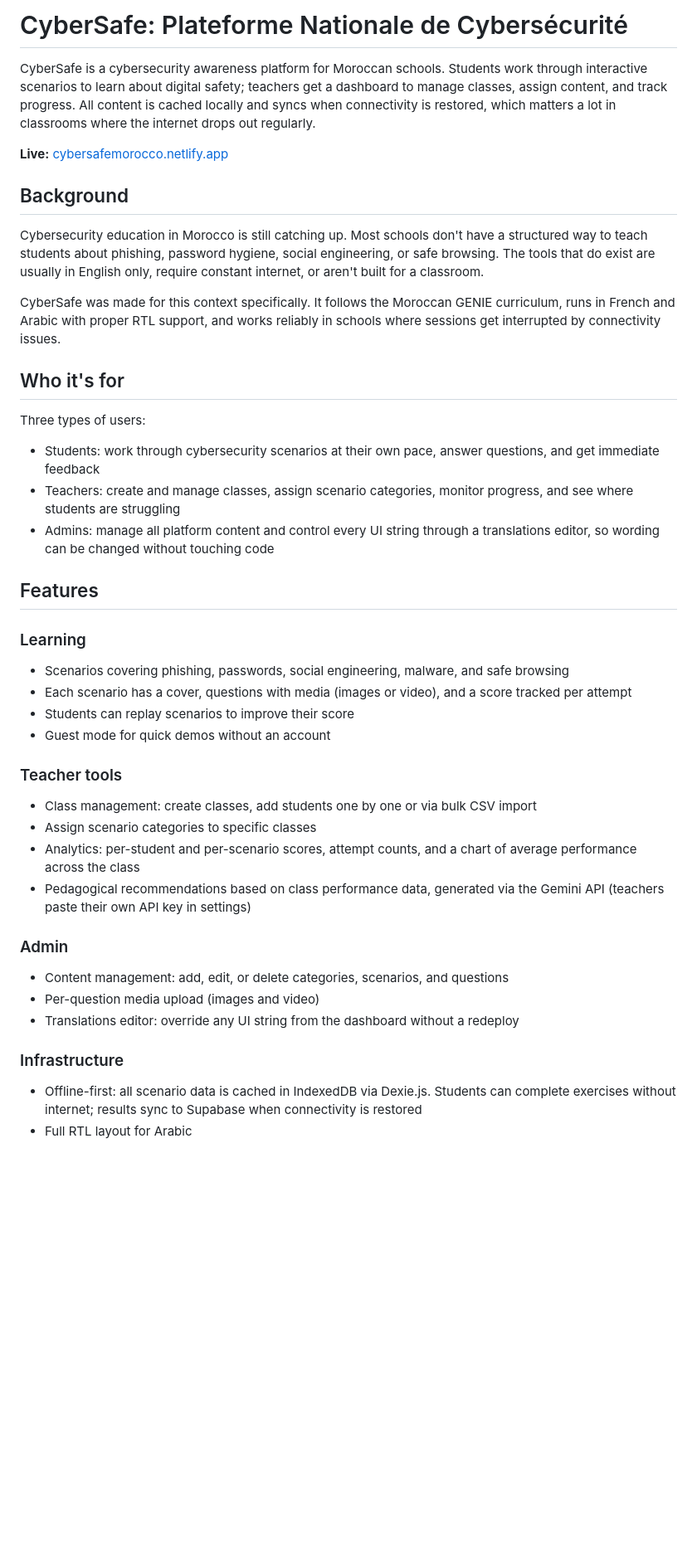
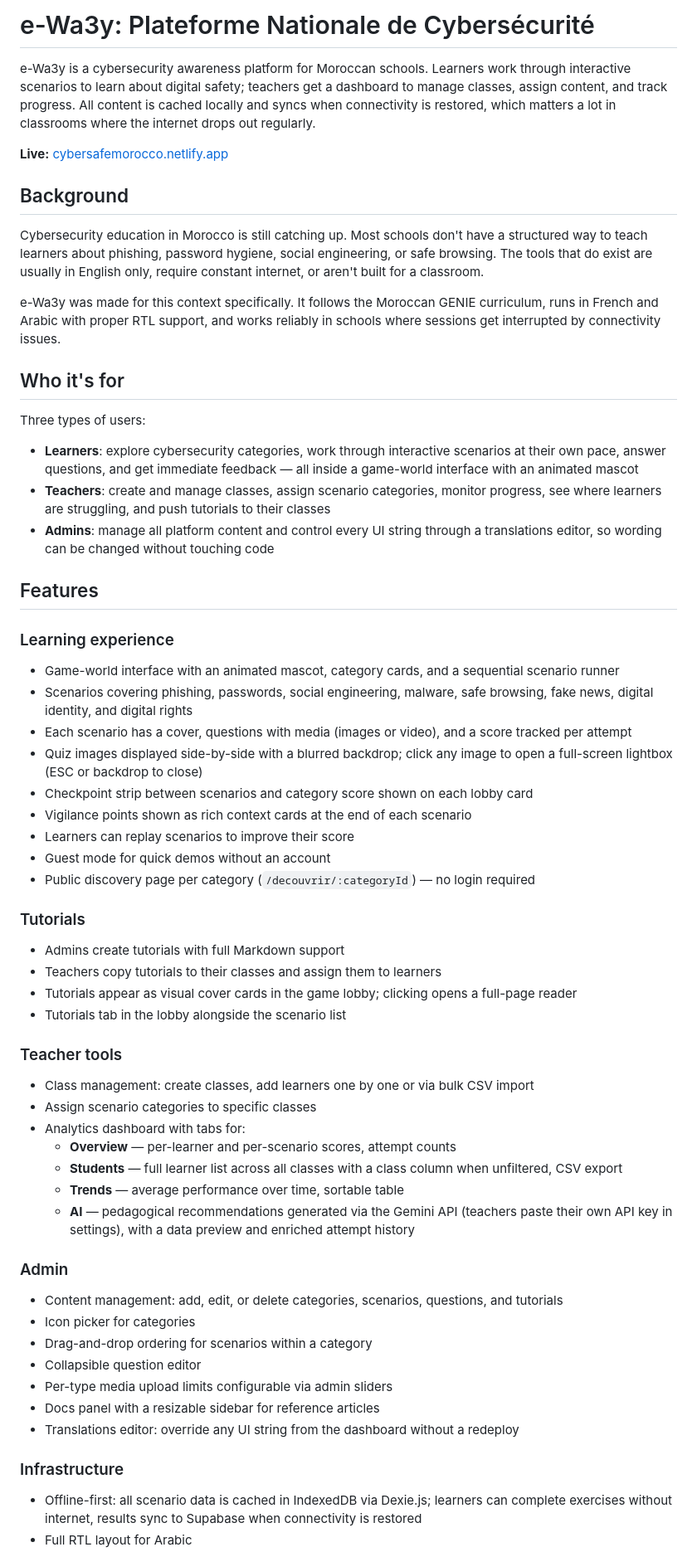
Before and after one commit to benwmx/cybersavvy-morocco, a Markdown page: README.md, the part around one of its changes. Shown at 83% size. Rendered like a GitHub page; blank space fills up the shorter version.

Commit message:
update README to reflect e-Wa3y rebrand and current feature state

```diff
--- a/README.md
+++ b/README.md
@@ -1,46 +1,65 @@
-# CyberSafe: Plateforme Nationale de Cybersécurité
+# e-Wa3y: Plateforme Nationale de Cybersécurité
 
-CyberSafe is a cybersecurity awareness platform for Moroccan schools. Students work through interactive scenarios to learn about digital safety; teachers get a dashboard to manage classes, assign content, and track progress. All content is cached locally and syncs when connectivity is restored, which matters a lot in classrooms where the internet drops out regularly.
+e-Wa3y is a cybersecurity awareness platform for Moroccan schools. Learners work through interactive scenarios to learn about digital safety; teachers get a dashboard to manage classes, assign content, and track progress. All content is cached locally and syncs when connectivity is restored, which matters a lot in classrooms where the internet drops out regularly.
 
 **Live:** [cybersafemorocco.netlify.app](https://cybersafemorocco.netlify.app)
 
 ## Background
 
-Cybersecurity education in Morocco is still catching up. Most schools don't have a structured way to teach students about phishing, password hygiene, social engineering, or safe browsing. The tools that do exist are usually in English only, require constant internet, or aren't built for a classroom.
+Cybersecurity education in Morocco is still catching up. Most schools don't have a structured way to teach learners about phishing, password hygiene, social engineering, or safe browsing. The tools that do exist are usually in English only, require constant internet, or aren't built for a classroom.
 
-CyberSafe was made for this context specifically. It follows the Moroccan GENIE curriculum, runs in French and Arabic with proper RTL support, and works reliably in schools where sessions get interrupted by connectivity issues.
+e-Wa3y was made for this context specifically. It follows the Moroccan GENIE curriculum, runs in French and Arabic with proper RTL support, and works reliably in schools where sessions get interrupted by connectivity issues.
 
 ## Who it's for
 
 Three types of users:
 
-- Students: work through cybersecurity scenarios at their own pace, answer questions, and get immediate feedback
-- Teachers: create and manage classes, assign scenario categories, monitor progress, and see where students are struggling
-- Admins: manage all platform content and control every UI string through a translations editor, so wording can be changed without touching code
+- **Learners**: explore cybersecurity categories, work through interactive scenarios at their own pace, answer questions, and get immediate feedback — all inside a game-world interface with an animated mascot
+- **Teachers**: create and manage classes, assign scenario categories, monitor progress, see where learners are struggling, and push tutorials to their classes
+- **Admins**: manage all platform content and control every UI string through a translations editor, so wording can be changed without touching code
 
 ## Features
 
-### Learning
+### Learning experience
 
-- Scenarios covering phishing, passwords, social engineering, malware, and safe browsing
+- Game-world interface with an animated mascot, category cards, and a sequential scenario runner
+- Scenarios covering phishing, passwords, social engineering, malware, safe browsing, fake news, digital identity, and digital rights
 - Each scenario has a cover, questions with media (images or video), and a score tracked per attempt
-- Students can replay scenarios to improve their score
+- Quiz images displayed side-by-side with a blurred backdrop; click any image to open a full-screen lightbox (ESC or backdrop to close)
+- Checkpoint strip between scenarios and category score shown on each lobby card
+- Vigilance points shown as rich context cards at the end of each scenario
+- Learners can replay scenarios to improve their score
 - Guest mode for quick demos without an account
+- Public discovery page per category (`/decouvrir/:categoryId`) — no login required
+
+### Tutorials
+
+- Admins create tutorials with full Markdown support
+- Teachers copy tutorials to their classes and assign them to learners
+- Tutorials appear as visual cover cards in the game lobby; clicking opens a full-page reader
+- Tutorials tab in the lobby alongside the scenario list
 
 ### Teacher tools
 
-- Class management: create classes, add students one by one or via bulk CSV import
+- Class management: create classes, add learners one by one or via bulk CSV import
 - Assign scenario categories to specific classes
-- Analytics: per-student and per-scenario scores, attempt counts, and a chart of average performance across the class
-- Pedagogical recommendations based on class performance data, generated via the Gemini API (teachers paste their own API key in settings)
+- Analytics dashboard with tabs for:
+  - **Overview** — per-learner and per-scenario scores, attempt counts
+  - **Students** — full learner list across all classes with a class column when unfiltered, CSV export
+  - **Trends** — average performance over time, sortable table
+  - **AI** — pedagogical recommendations generated via the Gemini API (teachers paste their own API key in settings), with a data preview and enriched attempt history
 
 ### Admin
 
-- Content management: add, edit, or delete categories, scenarios, and questions
-- Per-question media upload (images and video)
+- Content management: add, edit, or delete categories, scenarios, questions, and tutorials
+- Icon picker for categories
+- Drag-and-drop ordering for scenarios within a category
+- Collapsible question editor
+- Per-type media upload limits configurable via admin sliders
+- Docs panel with a resizable sidebar for reference articles
 - Translations editor: override any UI string from the dashboard without a redeploy
 
 ### Infrastructure
 
-- Offline-first: all scenario data is cached in IndexedDB via Dexie.js. Students can complete exercises without internet; results sync to Supabase when connectivity is restored
+- Offline-first: all scenario data is cached in IndexedDB via Dexie.js; learners can complete exercises without internet, results sync to Supabase when connectivity is restored
 - Full RTL layout for Arabic
```
Also changed, not shown: other parts of README.md (+8 -3 lines).
